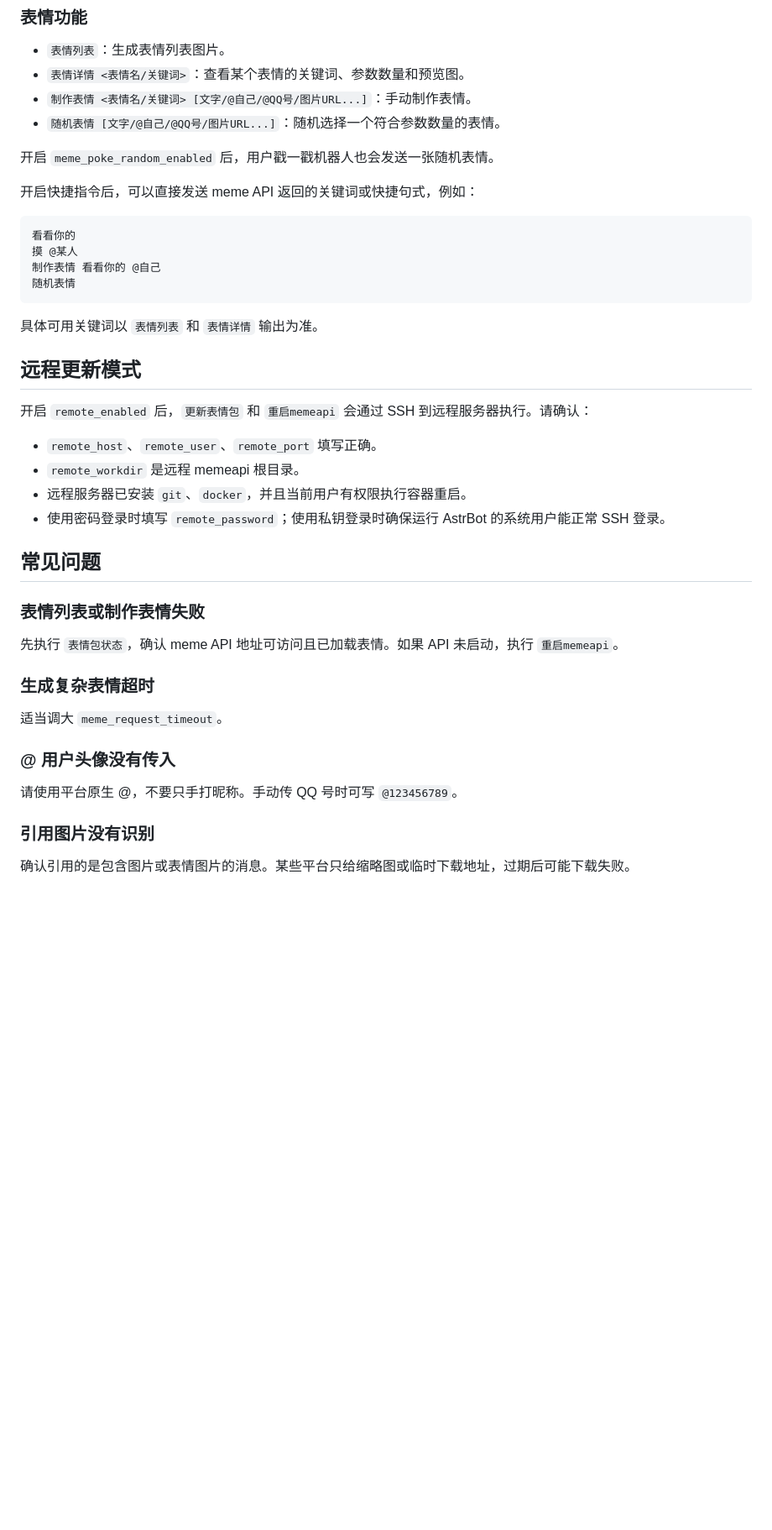
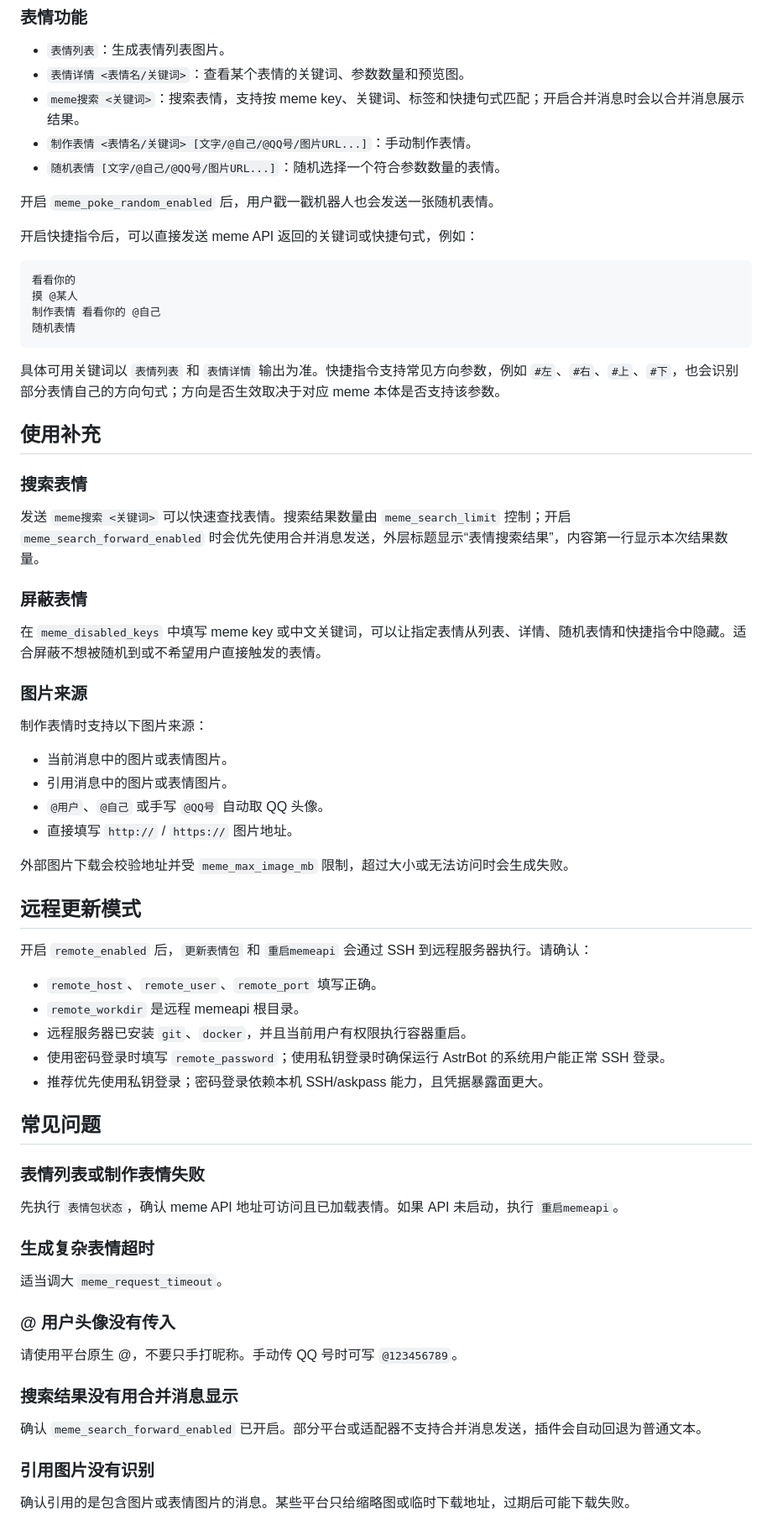
Before and after one commit to xiaoruange39/astrbot_plugin_meme_api_python, a Markdown page: README.md, the part around one of its changes. Shown at 84% size. GitHub-like rendering; blank space fills up the shorter version.

````diff
--- a/README.md
+++ b/README.md
@@ -49,6 +53,7 @@
 
 - `表情列表`：生成表情列表图片。
 - `表情详情 <表情名/关键词>`：查看某个表情的关键词、参数数量和预览图。
+- `meme搜索 <关键词>`：搜索表情，支持按 meme key、关键词、标签和快捷句式匹配；开启合并消息时会以合并消息展示结果。
 - `制作表情 <表情名/关键词> [文字/@自己/@QQ号/图片URL...]`：手动制作表情。
 - `随机表情 [文字/@自己/@QQ号/图片URL...]`：随机选择一个符合参数数量的表情。
 
@@ -63,7 +68,28 @@
 随机表情
 ```
 
-具体可用关键词以 `表情列表` 和 `表情详情` 输出为准。
+具体可用关键词以 `表情列表` 和 `表情详情` 输出为准。快捷指令支持常见方向参数，例如 `#左`、`#右`、`#上`、`#下`，也会识别部分表情自己的方向句式；方向是否生效取决于对应 meme 本体是否支持该参数。
+
+## 使用补充
+
+### 搜索表情
+
+发送 `meme搜索 <关键词>` 可以快速查找表情。搜索结果数量由 `meme_search_limit` 控制；开启 `meme_search_forward_enabled` 时会优先使用合并消息发送，外层标题显示“表情搜索结果”，内容第一行显示本次结果数量。
+
+### 屏蔽表情
+
+在 `meme_disabled_keys` 中填写 meme key 或中文关键词，可以让指定表情从列表、详情、随机表情和快捷指令中隐藏。适合屏蔽不想被随机到或不希望用户直接触发的表情。
+
+### 图片来源
+
+制作表情时支持以下图片来源：
+
+- 当前消息中的图片或表情图片。
+- 引用消息中的图片或表情图片。
+- `@用户`、`@自己` 或手写 `@QQ号` 自动取 QQ 头像。
+- 直接填写 `http://` / `https://` 图片地址。
+
+外部图片下载会校验地址并受 `meme_max_image_mb` 限制，超过大小或无法访问时会生成失败。
 
 ## 远程更新模式
 
@@ -73,6 +99,7 @@
 - `remote_workdir` 是远程 memeapi 根目录。
 - 远程服务器已安装 `git`、`docker`，并且当前用户有权限执行容器重启。
 - 使用密码登录时填写 `remote_password`；使用私钥登录时确保运行 AstrBot 的系统用户能正常 SSH 登录。
+- 推荐优先使用私钥登录；密码登录依赖本机 SSH/askpass 能力，且凭据暴露面更大。
 
 ## 常见问题
 
@@ -88,6 +115,10 @@
 
 请使用平台原生 @，不要只手打昵称。手动传 QQ 号时可写 `@123456789`。
 
+### 搜索结果没有用合并消息显示
+
+确认 `meme_search_forward_enabled` 已开启。部分平台或适配器不支持合并消息发送，插件会自动回退为普通文本。
+
 ### 引用图片没有识别
 
 确认引用的是包含图片或表情图片的消息。某些平台只给缩略图或临时下载地址，过期后可能下载失败。
````
Also changed, not shown: other parts of README.md (+5 -1 lines).
